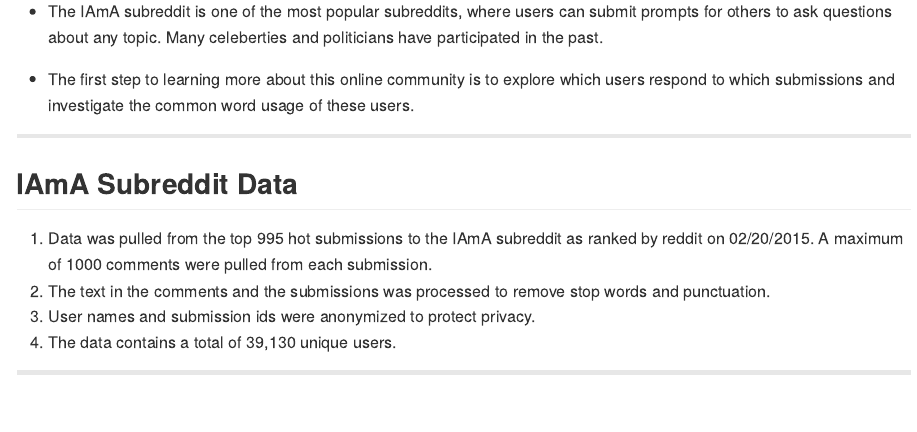
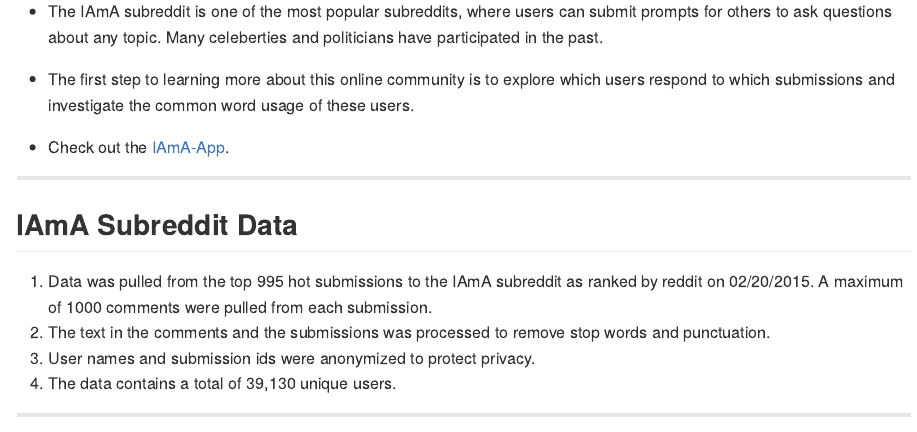
Before and after one commit to norbertbin/IAmA-App-Slides, an R Markdown document (index.Rmd): the page in a window 1100 px wide, from 130 px down. The pictures show the output file index.md that the author committed with the source, drawn offline in the style of GitHub.

Commit message:
publishing deck

```diff
--- a/index.Rmd
+++ b/index.Rmd
@@ -17,6 +17,8 @@
 - The IAmA subreddit is one of the most popular subreddits, where users can submit prompts for others to ask questions about any topic. Many celeberties and politicians have participated in the past.
 
 - The first step to learning more about this online community is to explore which users respond to which submissions and investigate the common word usage of these users.
+
+- Check out the [IAmA-App](https://norbertbin.shinyapps.io/IAmA-App/).
 
 ---
 
```
Also changed, not shown: index.html, index.md.
